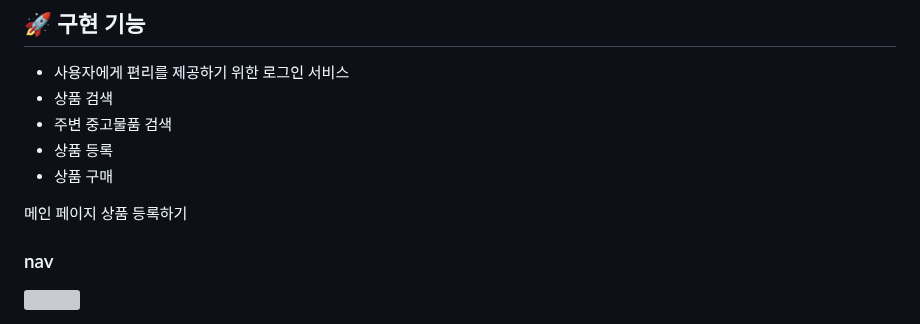
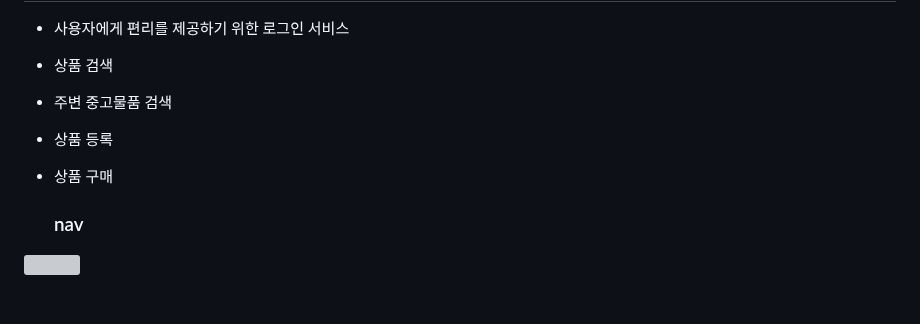
Before and after one commit to yellowbutter0327/39-2nd-VVolt-Market-frontend, a Markdown page: README.md, the part around the change. GitHub-like rendering; blank space fills up the shorter version; grey boxes are pictures that could not be loaded.

Commit message:
MODIFY: README.md 오타 수정

```diff
--- a/README.md
+++ b/README.md
@@ -55,8 +55,6 @@
 - 상품 등록
 - 상품 구매
 
-
- 메인 페이지 상품 등록하기
 
 
   ### nav
```
